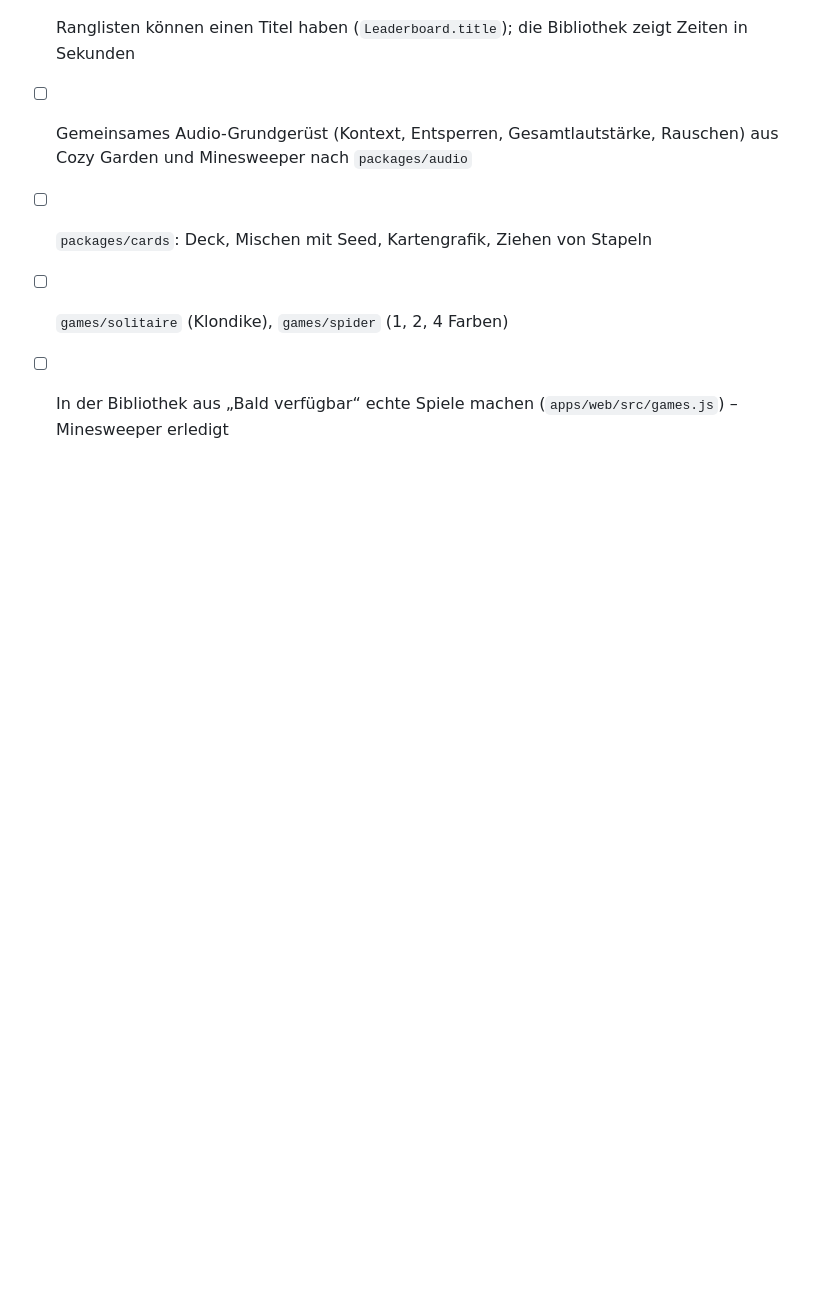
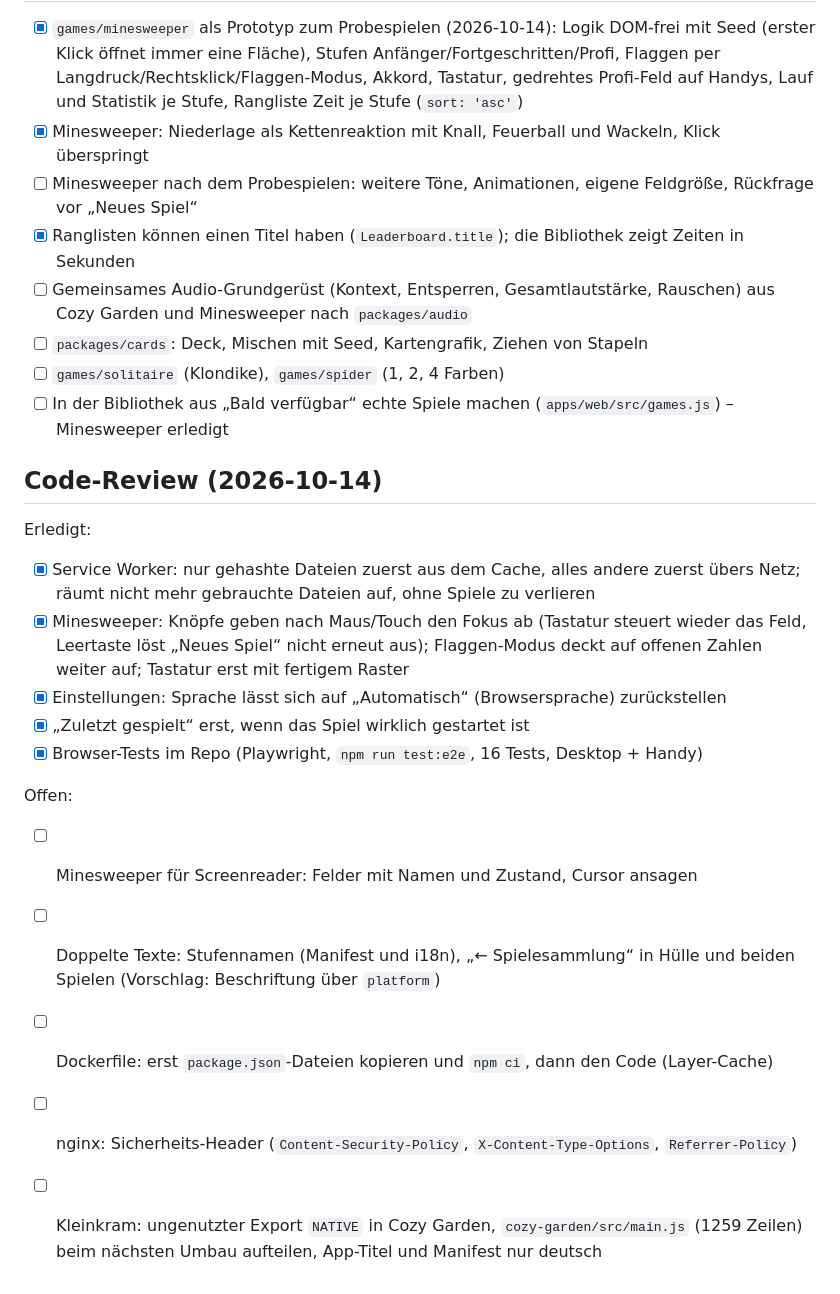
Before and after one commit to FelixAlverum/PuzzleGame, a Markdown page: docs/fahrplan.md, the part around the change. GitHub-like rendering; blank space fills up the shorter version.

Commit message:
Fahrplan: Ergebnisse des Code-Reviews
Co-Authored-By: Claude Opus 5.5 <noreply@anthropic.com>

```diff
--- a/docs/fahrplan.md
+++ b/docs/fahrplan.md
@@ -59,3 +59,23 @@ Nachzuholen:
 - [ ] `packages/cards`: Deck, Mischen mit Seed, Kartengrafik, Ziehen von Stapeln
 - [ ] `games/solitaire` (Klondike), `games/spider` (1, 2, 4 Farben)
 - [ ] In der Bibliothek aus „Bald verfügbar“ echte Spiele machen (`apps/web/src/games.js`) – Minesweeper erledigt
+
+## Code-Review (2026-10-14)
+
+Erledigt:
+- [x] Service Worker: nur gehashte Dateien zuerst aus dem Cache, alles andere zuerst übers Netz; räumt nicht mehr gebrauchte
+      Dateien auf, ohne Spiele zu verlieren
+- [x] Minesweeper: Knöpfe geben nach Maus/Touch den Fokus ab (Tastatur steuert wieder das Feld, Leertaste löst
+      „Neues Spiel“ nicht erneut aus); Flaggen-Modus deckt auf offenen Zahlen weiter auf; Tastatur erst mit fertigem Raster
+- [x] Einstellungen: Sprache lässt sich auf „Automatisch“ (Browsersprache) zurückstellen
+- [x] „Zuletzt gespielt“ erst, wenn das Spiel wirklich gestartet ist
+- [x] Browser-Tests im Repo (Playwright, `npm run test:e2e`, 16 Tests, Desktop + Handy)
+
+Offen:
+- [ ] Minesweeper für Screenreader: Felder mit Namen und Zustand, Cursor ansagen
+- [ ] Doppelte Texte: Stufennamen (Manifest und i18n), „← Spielesammlung“ in Hülle und beiden Spielen
+      (Vorschlag: Beschriftung über `platform`)
+- [ ] Dockerfile: erst `package.json`-Dateien kopieren und `npm ci`, dann den Code (Layer-Cache)
+- [ ] nginx: Sicherheits-Header (`Content-Security-Policy`, `X-Content-Type-Options`, `Referrer-Policy`)
+- [ ] Kleinkram: ungenutzter Export `NATIVE` in Cozy Garden, `cozy-garden/src/main.js` (1259 Zeilen) beim nächsten
+      Umbau aufteilen, App-Titel und Manifest nur deutsch
```
